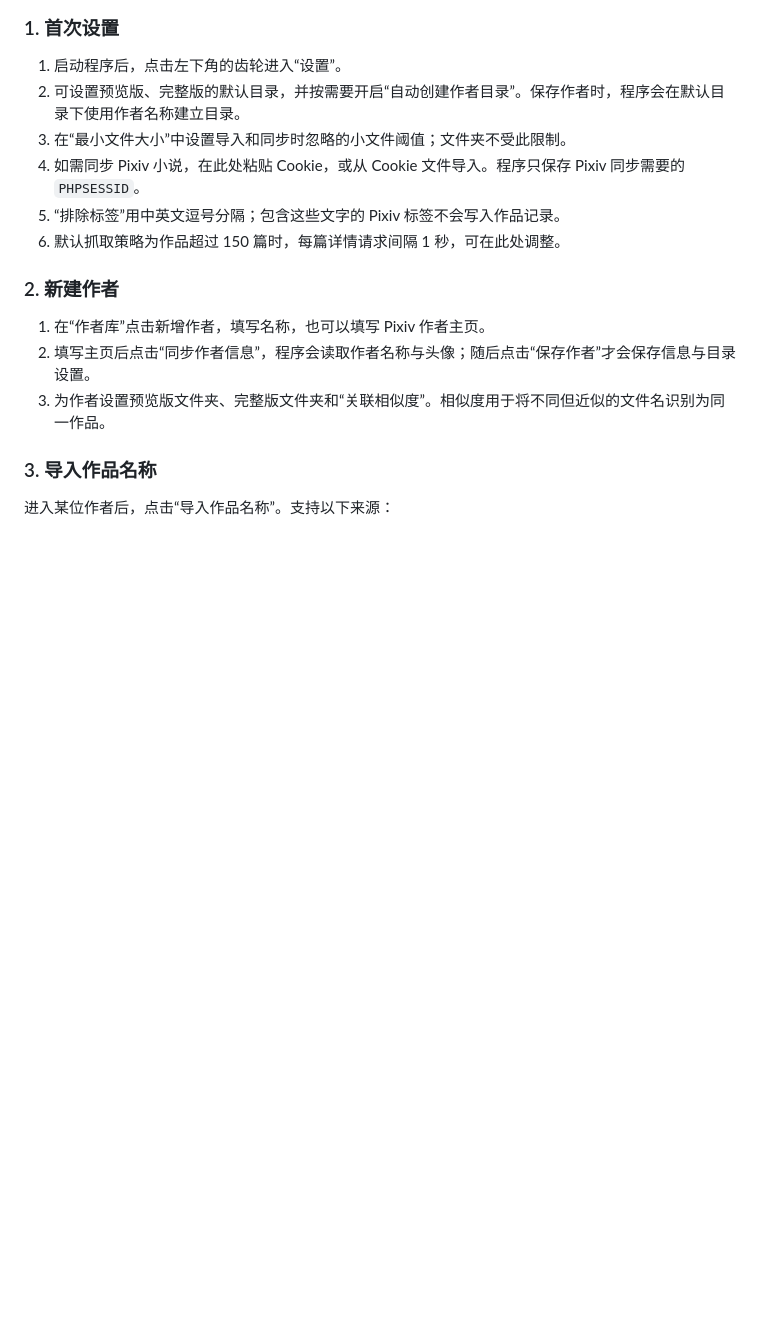
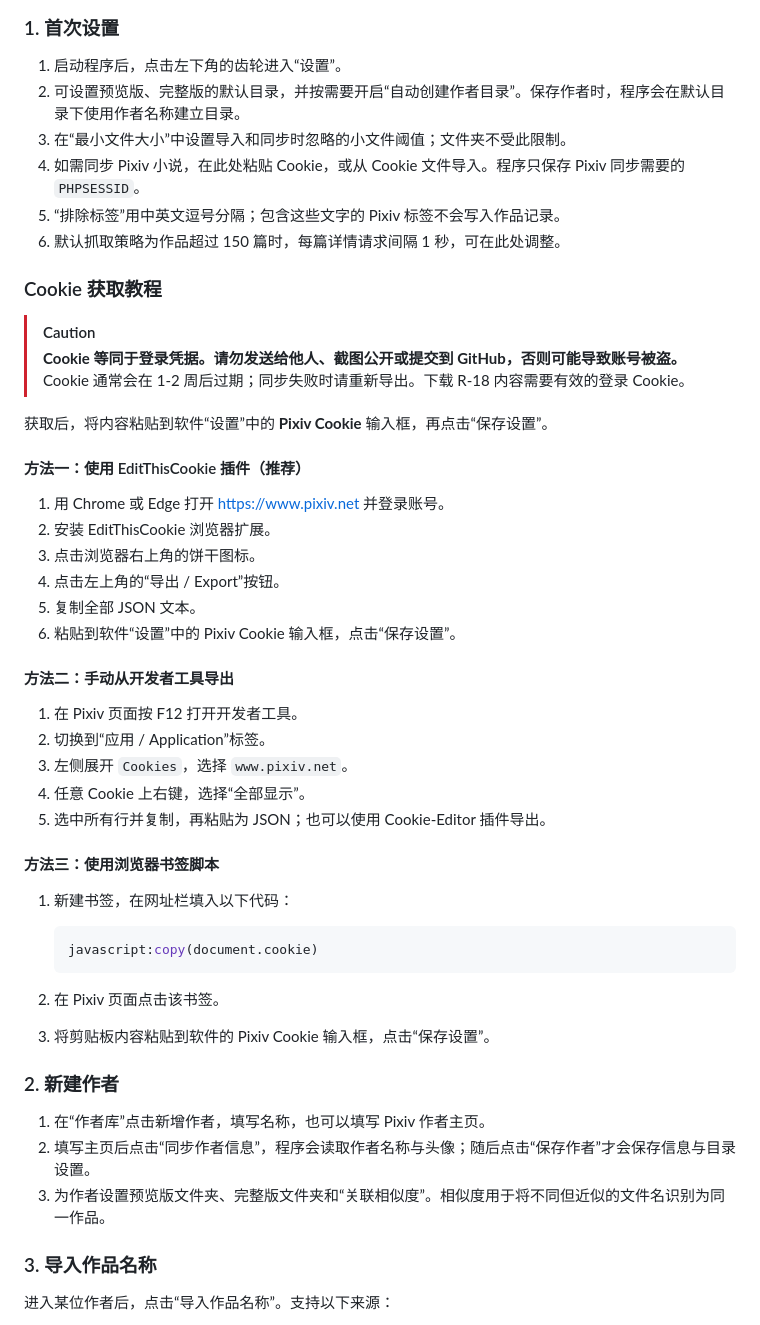
Before and after one commit to fromzero1501/pixiv-novel-downloader, a Markdown page: README.md, the part around the change. GitHub-like rendering; blank space fills up the shorter version.

Commit message:
docs: add Pixiv cookie guide

````diff
--- a/README.md
+++ b/README.md
@@ -21,6 +21,41 @@ Windows 本地作品管理软件，用于按作者管理 Pixiv 小说预览版
 4. 如需同步 Pixiv 小说，在此处粘贴 Cookie，或从 Cookie 文件导入。程序只保存 Pixiv 同步需要的 `PHPSESSID`。
 5. “排除标签”用中英文逗号分隔；包含这些文字的 Pixiv 标签不会写入作品记录。
 6. 默认抓取策略为作品超过 150 篇时，每篇详情请求间隔 1 秒，可在此处调整。
+
+### Cookie 获取教程
+
+> [!CAUTION]
+> **Cookie 等同于登录凭据。请勿发送给他人、截图公开或提交到 GitHub，否则可能导致账号被盗。** Cookie 通常会在 1-2 周后过期；同步失败时请重新导出。下载 R-18 内容需要有效的登录 Cookie。
+
+获取后，将内容粘贴到软件“设置”中的 **Pixiv Cookie** 输入框，再点击“保存设置”。
+
+#### 方法一：使用 EditThisCookie 插件（推荐）
+
+1. 用 Chrome 或 Edge 打开 <https://www.pixiv.net> 并登录账号。
+2. 安装 EditThisCookie 浏览器扩展。
+3. 点击浏览器右上角的饼干图标。
+4. 点击左上角的“导出 / Export”按钮。
+5. 复制全部 JSON 文本。
+6. 粘贴到软件“设置”中的 Pixiv Cookie 输入框，点击“保存设置”。
+
+#### 方法二：手动从开发者工具导出
+
+1. 在 Pixiv 页面按 F12 打开开发者工具。
+2. 切换到“应用 / Application”标签。
+3. 左侧展开 `Cookies`，选择 `www.pixiv.net`。
+4. 任意 Cookie 上右键，选择“全部显示”。
+5. 选中所有行并复制，再粘贴为 JSON；也可以使用 Cookie-Editor 插件导出。
+
+#### 方法三：使用浏览器书签脚本
+
+1. 新建书签，在网址栏填入以下代码：
+
+   ```javascript
+   javascript:copy(document.cookie)
+   ```
+
+2. 在 Pixiv 页面点击该书签。
+3. 将剪贴板内容粘贴到软件的 Pixiv Cookie 输入框，点击“保存设置”。
 
 ### 2. 新建作者
 
````
